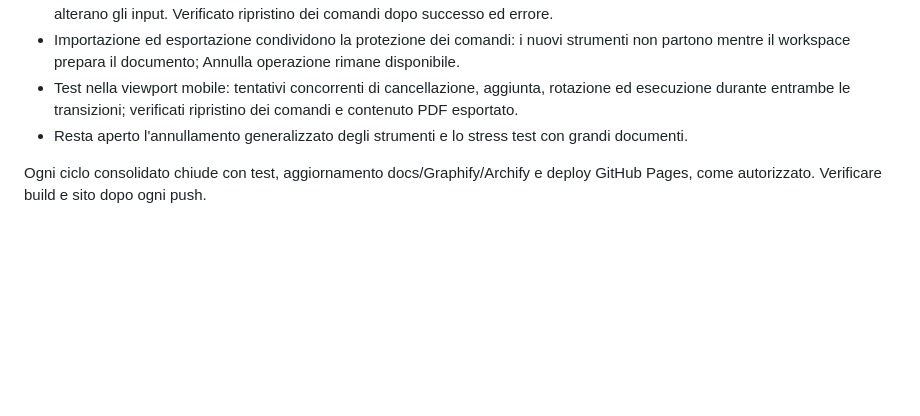
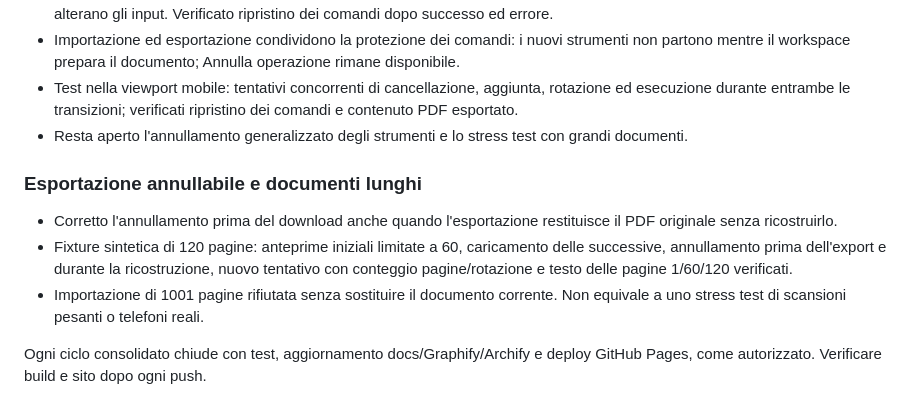
Before and after one commit to Kind3rin/PdfDelta, a Markdown page: PIANO.md, the part around the change. Rendered like a GitHub page; blank space fills up the shorter version.

Commit message:
docs: record cancellation and long document verification

```diff
--- a/PIANO.md
+++ b/PIANO.md
@@ -175,5 +175,11 @@ il budget cloud è zero. Office fedele resta un problema tecnico da risolvere.
 - Test nella viewport mobile: tentativi concorrenti di cancellazione, aggiunta, rotazione ed esecuzione durante entrambe le transizioni; verificati ripristino dei comandi e contenuto PDF esportato.
 - Resta aperto l'annullamento generalizzato degli strumenti e lo stress test con grandi documenti.
 
+### Esportazione annullabile e documenti lunghi
+
+- Corretto l'annullamento prima del download anche quando l'esportazione restituisce il PDF originale senza ricostruirlo.
+- Fixture sintetica di 120 pagine: anteprime iniziali limitate a 60, caricamento delle successive, annullamento prima dell'export e durante la ricostruzione, nuovo tentativo con conteggio pagine/rotazione e testo delle pagine 1/60/120 verificati.
+- Importazione di 1001 pagine rifiutata senza sostituire il documento corrente. Non equivale a uno stress test di scansioni pesanti o telefoni reali.
+
 Ogni ciclo consolidato chiude con test, aggiornamento docs/Graphify/Archify e
 deploy GitHub Pages, come autorizzato. Verificare build e sito dopo ogni push.
```
Also changed, not shown: docs/CODEBASE-MAP.md (+6 -0 lines), docs/GRAPH_REPORT.md (+1 -1 lines).
